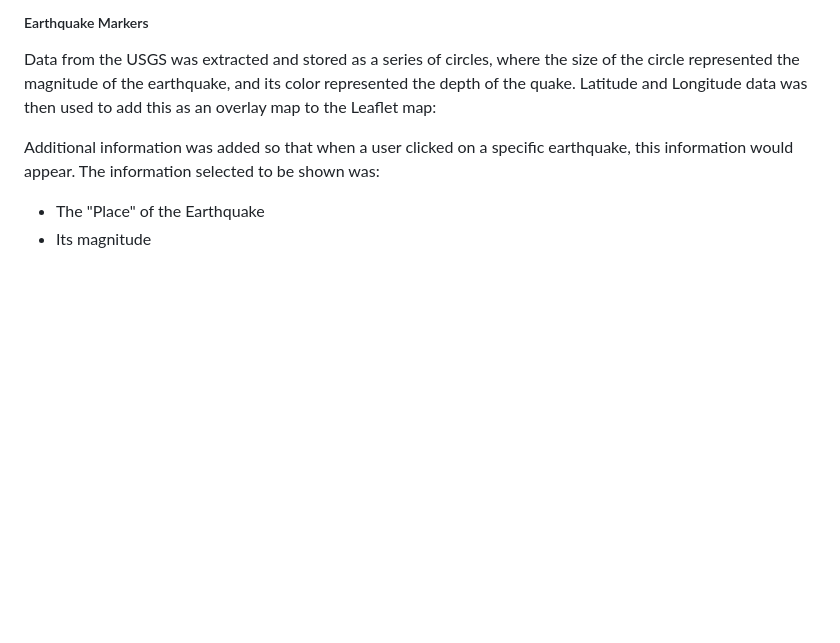
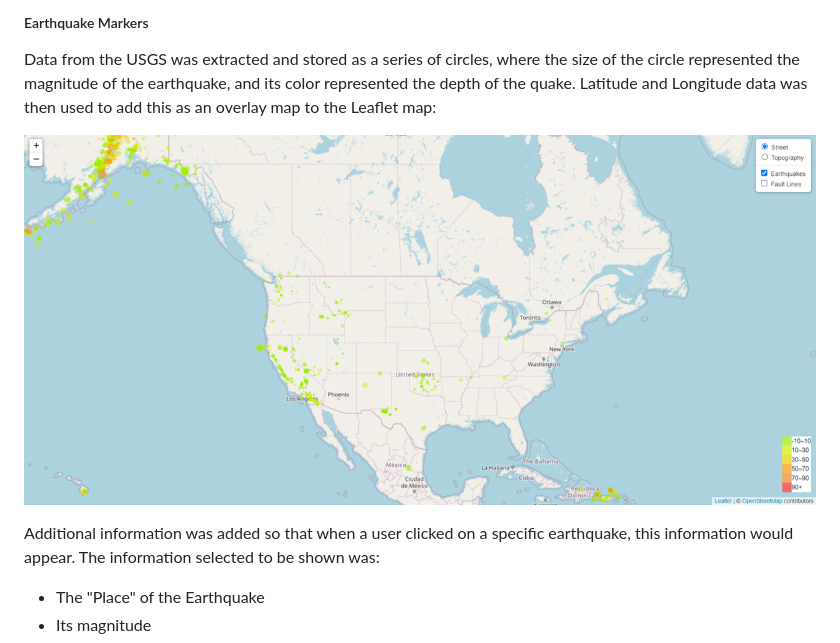
Before and after one commit to jonnybrammah/earthquake-visualization, a Markdown page: README.md, the part around the change. GitHub-like rendering; blank space fills up the shorter version.

```diff
--- a/README.md
+++ b/README.md
@@ -54,6 +54,7 @@ These were stored as the variable baseMaps and a control was added to be able to
 
 Data from the USGS was extracted and stored as a series of circles, where the size of the circle represented the magnitude of the earthquake, and its color represented the depth of the quake. Latitude and Longitude data was then used to add this as an overlay map to the Leaflet map:
 
+![Earthquake Overlay](https://raw.githubusercontent.com/jonnybrammah/earthquake-visualization/main/Images/overlays_earthquakes.png)
 
 Additional information was added so that when a user clicked on a specific earthquake, this information would appear. The information selected to be shown was:
 - The "Place" of the Earthquake
```
